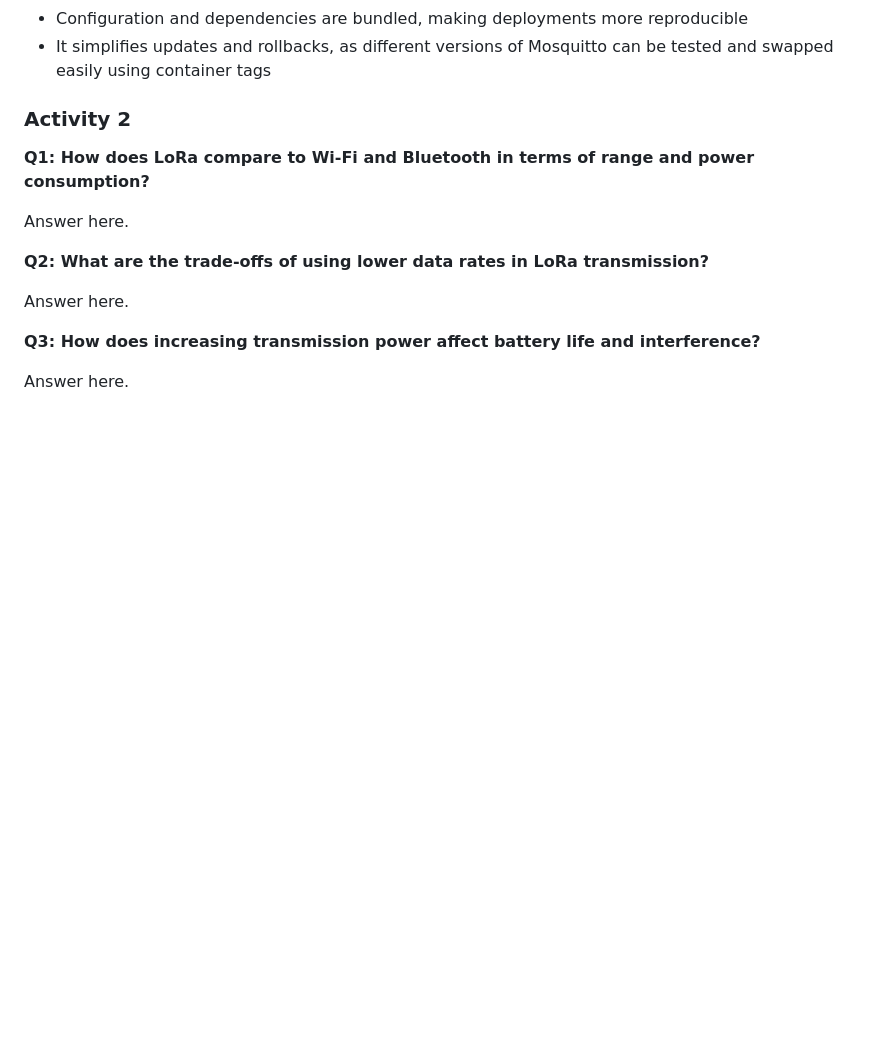
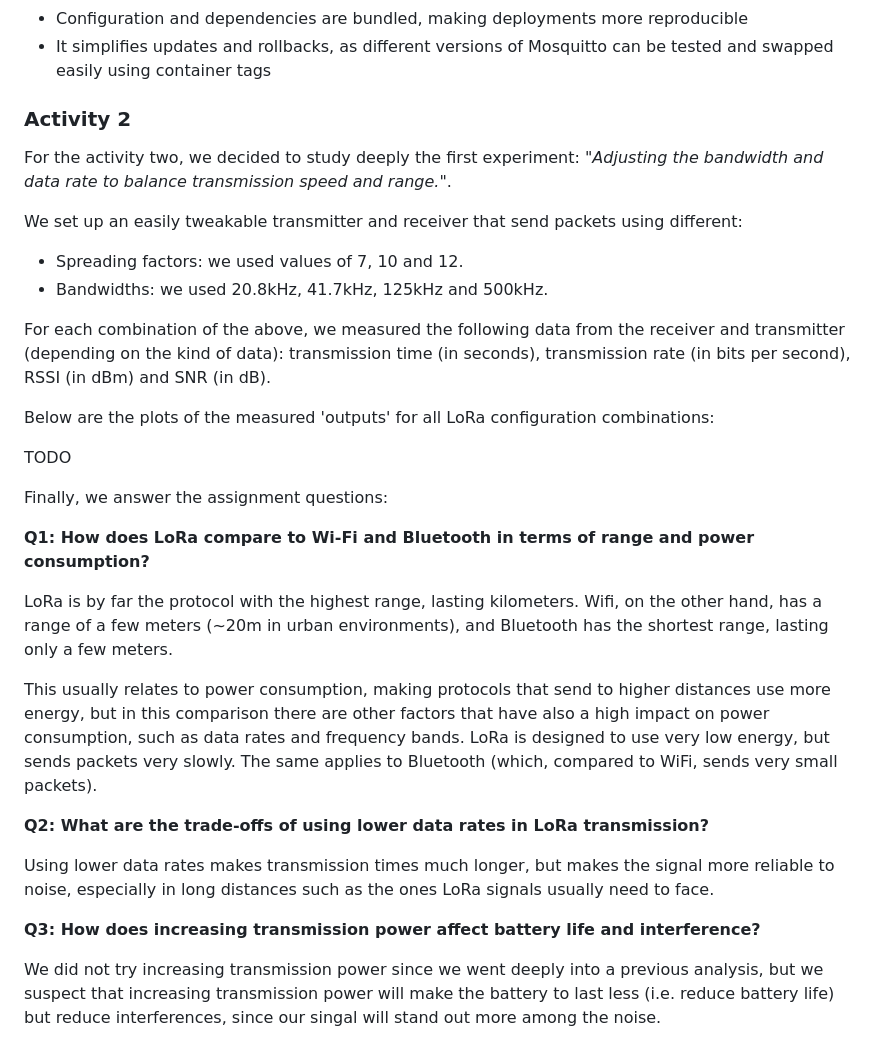
Before and after one commit to pauhmolins/iot-connectivity-project, a Markdown page: README.md, the part around the change. GitHub-like rendering; blank space fills up the shorter version.

Commit message:
Started explaining things on README

```diff
--- a/README.md
+++ b/README.md
@@ -143,14 +143,42 @@ There are a few advantages to using Docker in our case:
 
 ### Activity 2
 
+For the activity two, we decided to study deeply the first experiment: *"Adjusting the bandwidth and data rate to balance transmission speed and range."*.
+
+We set up an easily tweakable transmitter and receiver that send packets using different:
+- Spreading factors: we used values of 7, 10 and 12.
+- Bandwidths: we used 20.8kHz, 41.7kHz, 125kHz and 500kHz.
+
+For each combination of the above, we measured the following data from the receiver
+and transmitter (depending on the kind of data): transmission time (in seconds),
+transmission rate (in bits per second), RSSI (in dBm) and SNR (in dB).
+
+Below are the plots of the measured 'outputs' for all LoRa configuration combinations:
+
+TODO
+
+Finally, we answer the assignment questions:
+
 **Q1: How does LoRa compare to Wi-Fi and Bluetooth in terms of range and power consumption?**
 
-Answer here.
+LoRa is by far the protocol with the highest range, lasting kilometers. Wifi, on the other hand,
+has a range of a few meters (~20m in urban environments), and Bluetooth has the shortest range,
+lasting only a few meters.
+
+This usually relates to power consumption, making protocols that send to higher distances
+use more energy, but in this comparison there are other factors that have also a high impact
+on power consumption, such as data rates and frequency bands. LoRa is designed to use very
+low energy, but sends packets very slowly. The same applies to Bluetooth (which, compared to
+WiFi, sends very small packets).
 
 **Q2: What are the trade-offs of using lower data rates in LoRa transmission?**
 
-Answer here.
+Using lower data rates makes transmission times much longer, but makes the signal more reliable
+to noise, especially in long distances such as the ones LoRa signals usually need to face.
 
 **Q3: How does increasing transmission power affect battery life and interference?**
 
-Answer here.
+We did not try increasing transmission power since we went deeply into a previous analysis,
+but we suspect that increasing transmission power will make the battery to last less (i.e.
+reduce battery life) but reduce interferences, since our singal will stand out more among
+the noise.
```
